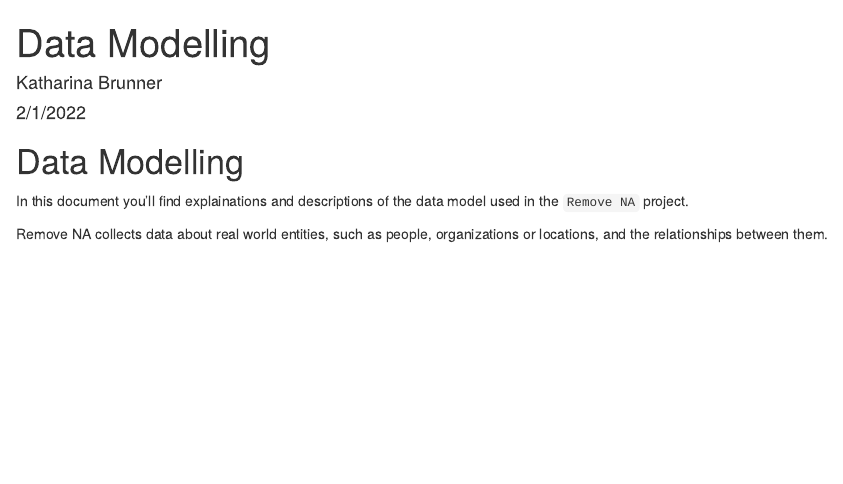
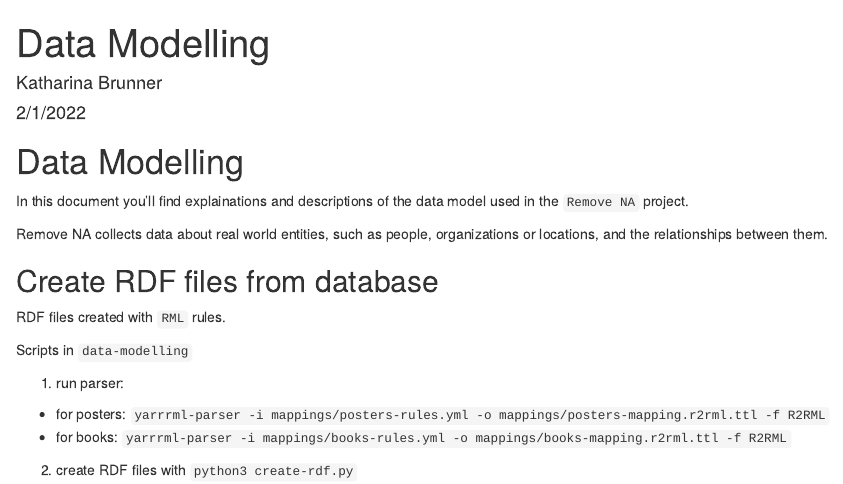
Before and after one commit to cutterkom/remove-na-lgbtiq-queer-knowledge-graph, an R Markdown document (docs/03-data-modelling.Rmd): the page in a window 1100 px wide, from its top. Rendered offline with R 4.5, knitr and Pandoc, with nearby package versions.

Commit message:
add desc for rdf creation

```diff
--- a/docs/03-data-modelling.Rmd
+++ b/docs/03-data-modelling.Rmd
@@ -10,3 +10,17 @@ output: html_document
 In this document you'll find explainations and descriptions of the data model used in the `Remove NA` project.
 
 Remove NA collects data about real world entities, such as people, organizations or locations, and the relationships between them.
+
+
+## Create RDF files from database
+
+RDF files created with `RML` rules.
+
+Scripts in `data-modelling`
+
+1. run parser:
+
+  - for posters: `yarrrml-parser -i mappings/posters-rules.yml -o mappings/posters-mapping.r2rml.ttl -f R2RML`
+  - for books: `yarrrml-parser -i mappings/books-rules.yml -o mappings/books-mapping.r2rml.ttl -f R2RML`
+
+2. create RDF files with `python3 create-rdf.py`
```
